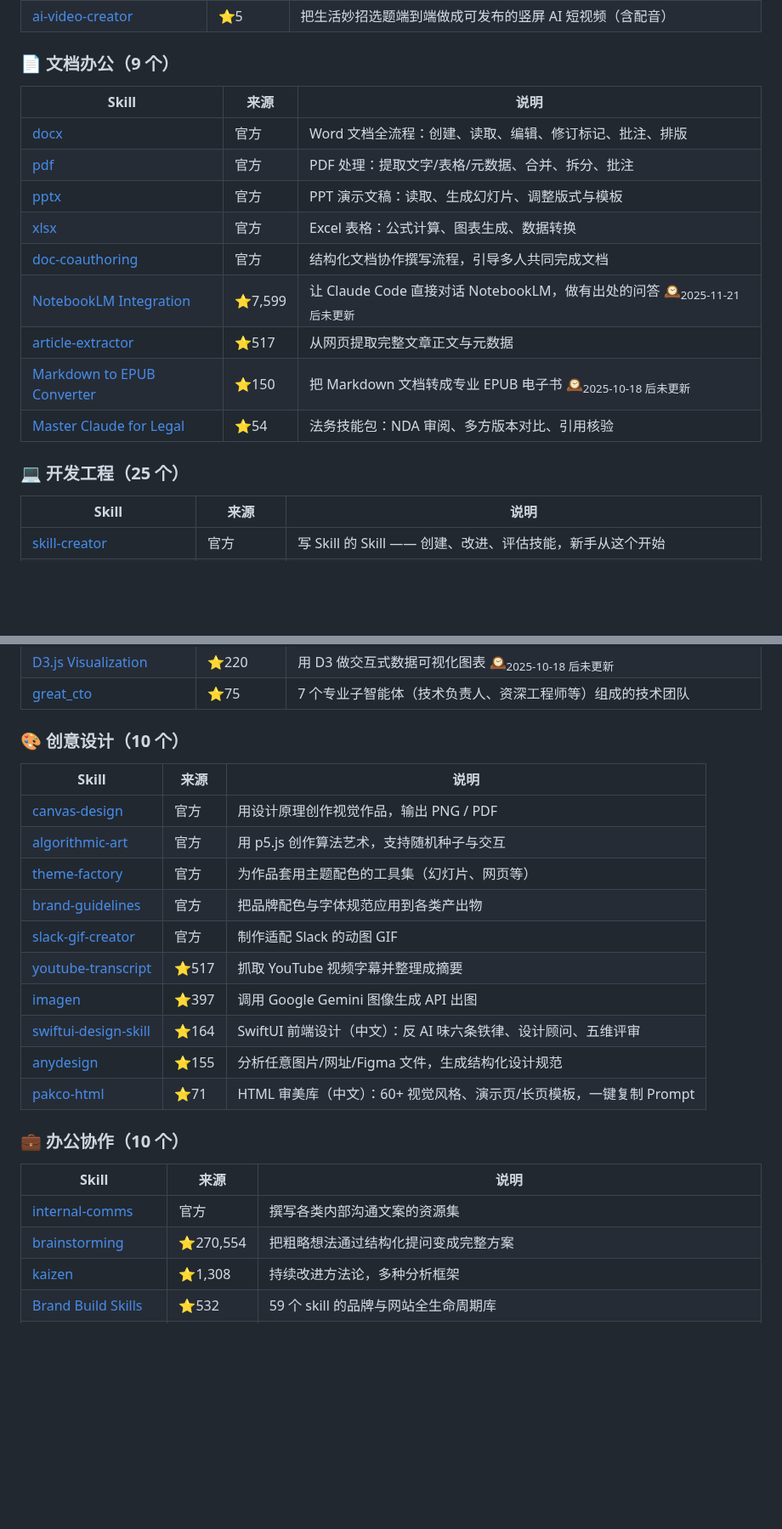
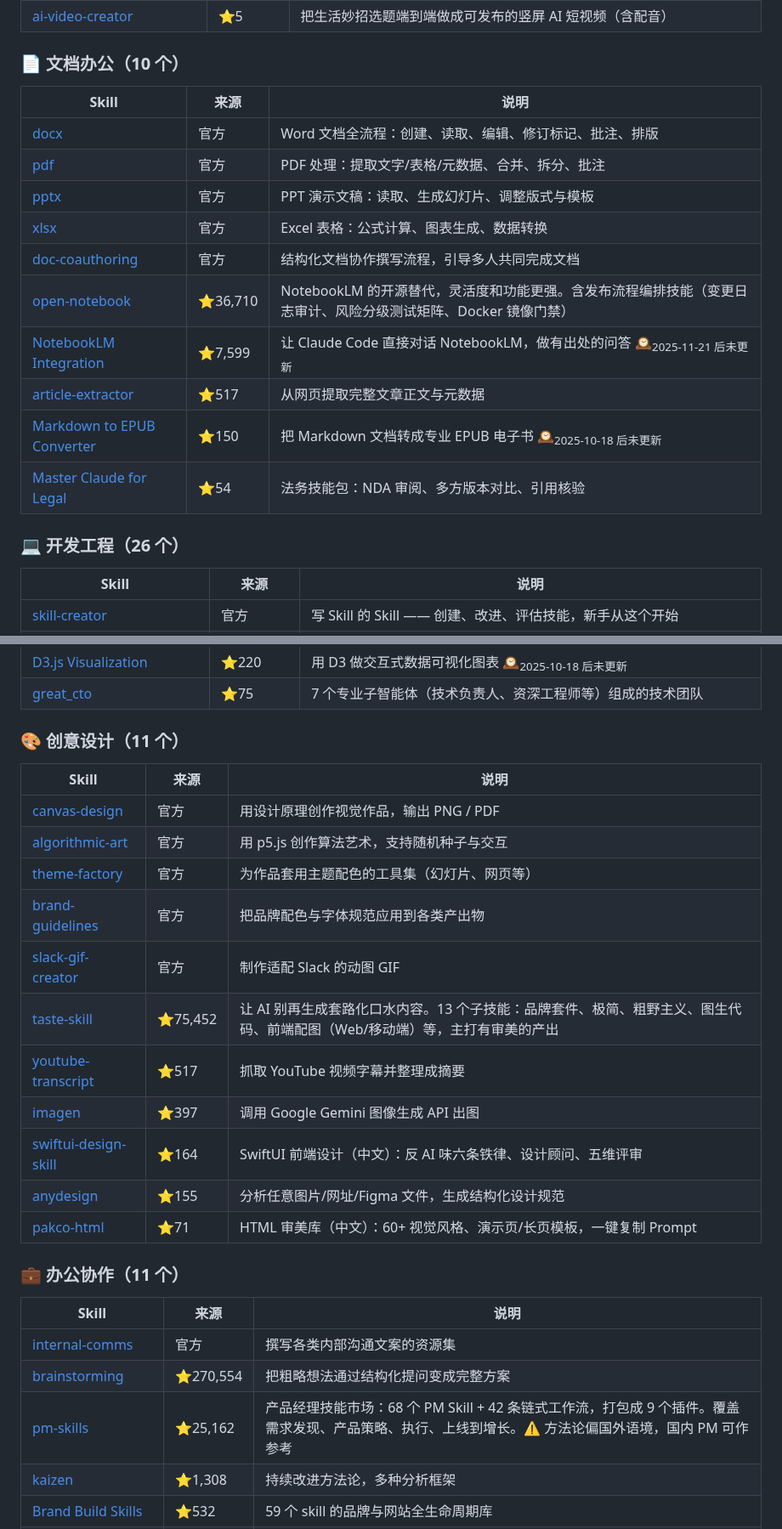
Before and after one commit to sanhuang520-ship-it/awesome-chinese-ai-tools, a Markdown page: SKILLS.md, 2 parts joined by grey strips. Shown at 85% size. Drawn GitHub-style; blank space fills up the shorter version.

Commit message:
docs: 自动重建 SKILLS.md — 163 个 skill / 12 原创

```diff
--- a/SKILLS.md
+++ b/SKILLS.md
@@ -116,7 +116,7 @@ npx skills add https://github.com/sanhuang520-ship-it/awesome-chinese-ai-tools -
 | [CN-The-Complete-Guide-to-Building-Skill-for-Claude](https://github.com/chenqing0106/CN-The-Complete-Guide-to-Building-Skill-for-Claude) | ⭐5 | 《为 Claude 构建技能的完整指南》中文翻译：结构、模式、测试、分发 |
 | [ai-video-creator](https://github.com/Frank-oll/ai-video-creator) | ⭐5 | 把生活妙招选题端到端做成可发布的竖屏 AI 短视频（含配音） |
 
-### 📄 文档办公（9 个）
+### 📄 文档办公（10 个）
 
 | Skill | 来源 | 说明 |
 |-------|------|------|
@@ -125,12 +125,13 @@ npx skills add https://github.com/sanhuang520-ship-it/awesome-chinese-ai-tools -
 | [pptx](https://github.com/anthropics/skills/tree/main/skills/pptx) | 官方 | PPT 演示文稿：读取、生成幻灯片、调整版式与模板 |
 | [xlsx](https://github.com/anthropics/skills/tree/main/skills/xlsx) | 官方 | Excel 表格：公式计算、图表生成、数据转换 |
 | [doc-coauthoring](https://github.com/anthropics/skills/tree/main/skills/doc-coauthoring) | 官方 | 结构化文档协作撰写流程，引导多人共同完成文档 |
+| [open-notebook](https://github.com/lfnovo/open-notebook) | ⭐36,710 | NotebookLM 的开源替代，灵活度和功能更强。含发布流程编排技能（变更日志审计、风险分级测试矩阵、Docker 镜像门禁） |
 | [NotebookLM Integration](https://github.com/PleasePrompto/notebooklm-skill) | ⭐7,599 | 让 Claude Code 直接对话 NotebookLM，做有出处的问答 🕰<sub>2025-11-21 后未更新</sub> |
 | [article-extractor](https://github.com/michalparkola/tapestry-skills-for-claude-code/tree/main/article-extractor) | ⭐517 | 从网页提取完整文章正文与元数据 |
 | [Markdown to EPUB Converter](https://github.com/smerchek/claude-epub-skill) | ⭐150 | 把 Markdown 文档转成专业 EPUB 电子书 🕰<sub>2025-10-18 后未更新</sub> |
 | [Master Claude for Legal](https://github.com/sboghossian/master-claude-for-legal) | ⭐54 | 法务技能包：NDA 审阅、多方版本对比、引用核验 |
 
-### 💻 开发工程（25 个）
+### 💻 开发工程（26 个）
 
 | Skill | 来源 | 说明 |
 |-------|------|------|
@@ -160,7 +162,7 @@ npx skills add https://github.com/sanhuang520-ship-it/awesome-chinese-ai-tools -
 | [D3.js Visualization](https://github.com/chrisvoncsefalvay/claude-d3js-skill) | ⭐220 | 用 D3 做交互式数据可视化图表 🕰<sub>2025-10-18 后未更新</sub> |
 | [great_cto](https://github.com/avelikiy/great_cto) | ⭐75 | 7 个专业子智能体（技术负责人、资深工程师等）组成的技术团队 |
 
-### 🎨 创意设计（10 个）
+### 🎨 创意设计（11 个）
 
 | Skill | 来源 | 说明 |
 |-------|------|------|
@@ -169,18 +171,20 @@ npx skills add https://github.com/sanhuang520-ship-it/awesome-chinese-ai-tools -
 | [theme-factory](https://github.com/anthropics/skills/tree/main/skills/theme-factory) | 官方 | 为作品套用主题配色的工具集（幻灯片、网页等） |
 | [brand-guidelines](https://github.com/anthropics/skills/tree/main/skills/brand-guidelines) | 官方 | 把品牌配色与字体规范应用到各类产出物 |
 | [slack-gif-creator](https://github.com/anthropics/skills/tree/main/skills/slack-gif-creator) | 官方 | 制作适配 Slack 的动图 GIF |
+| [taste-skill](https://github.com/Leonxlnx/taste-skill) | ⭐75,452 | 让 AI 别再生成套路化口水内容。13 个子技能：品牌套件、极简、粗野主义、图生代码、前端配图（Web/移动端）等，主打有审美的产出 |
 | [youtube-transcript](https://github.com/michalparkola/tapestry-skills-for-claude-code/tree/main/youtube-transcript) | ⭐517 | 抓取 YouTube 视频字幕并整理成摘要 |
 | [imagen](https://github.com/sanjay3290/ai-skills/tree/main/skills/imagen) | ⭐397 | 调用 Google Gemini 图像生成 API 出图 |
 | [swiftui-design-skill](https://github.com/wholiver/swiftui-design-skill) | ⭐164 | SwiftUI 前端设计（中文）：反 AI 味六条铁律、设计顾问、五维评审 |
 | [anydesign](https://github.com/uxKero/anydesign) | ⭐155 | 分析任意图片/网址/Figma 文件，生成结构化设计规范 |
 | [pakco-html](https://github.com/pakco77/pakco-html) | ⭐71 | HTML 审美库（中文）：60+ 视觉风格、演示页/长页模板，一键复制 Prompt |
 
-### 💼 办公协作（10 个）
+### 💼 办公协作（11 个）
 
 | Skill | 来源 | 说明 |
 |-------|------|------|
 | [internal-comms](https://github.com/anthropics/skills/tree/main/skills/internal-comms) | 官方 | 撰写各类内部沟通文案的资源集 |
 | [brainstorming](https://github.com/obra/superpowers/tree/main/skills/brainstorming) | ⭐270,554 | 把粗略想法通过结构化提问变成完整方案 |
+| [pm-skills](https://github.com/phuryn/pm-skills) | ⭐25,162 | 产品经理技能市场：68 个 PM Skill + 42 条链式工作流，打包成 9 个插件。覆盖需求发现、产品策略、执行、上线到增长。⚠️ 方法论偏国外语境，国内 PM 可作参考 |
 | [kaizen](https://github.com/NeoLabHQ/context-engineering-kit/tree/master/plugins/kaizen/skills/kaizen) | ⭐1,308 | 持续改进方法论，多种分析框架 |
 | [Brand Build Skills](https://github.com/rampstackco/claude-skills) | ⭐532 | 59 个 skill 的品牌与网站全生命周期库 |
 | [tapestry](https://github.com/michalparkola/tapestry-skills-for-claude-code/tree/main/tapestry) | ⭐517 | 把相关文档互联并总结成知识网络 |
```
Also changed, not shown: other parts of SKILLS.md (+3 -2 lines).
